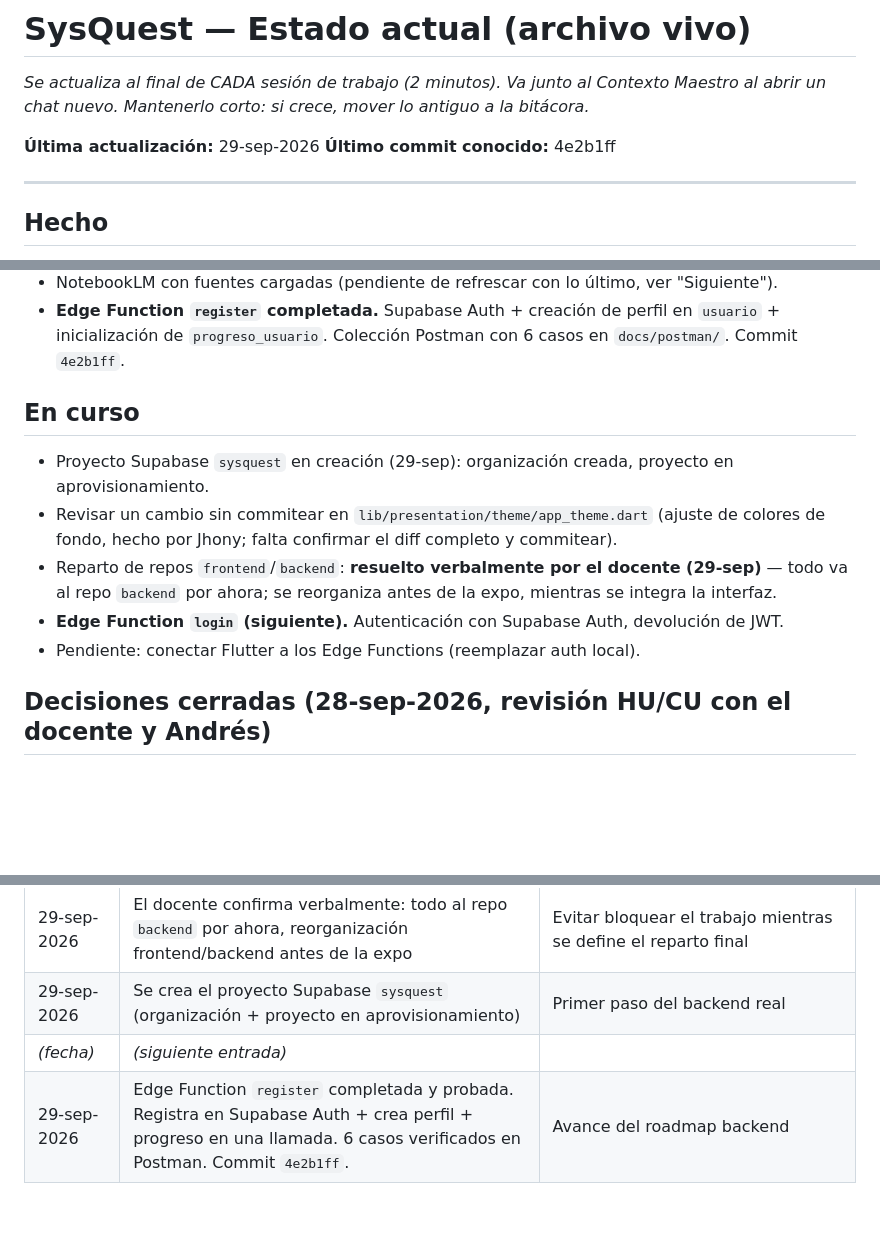
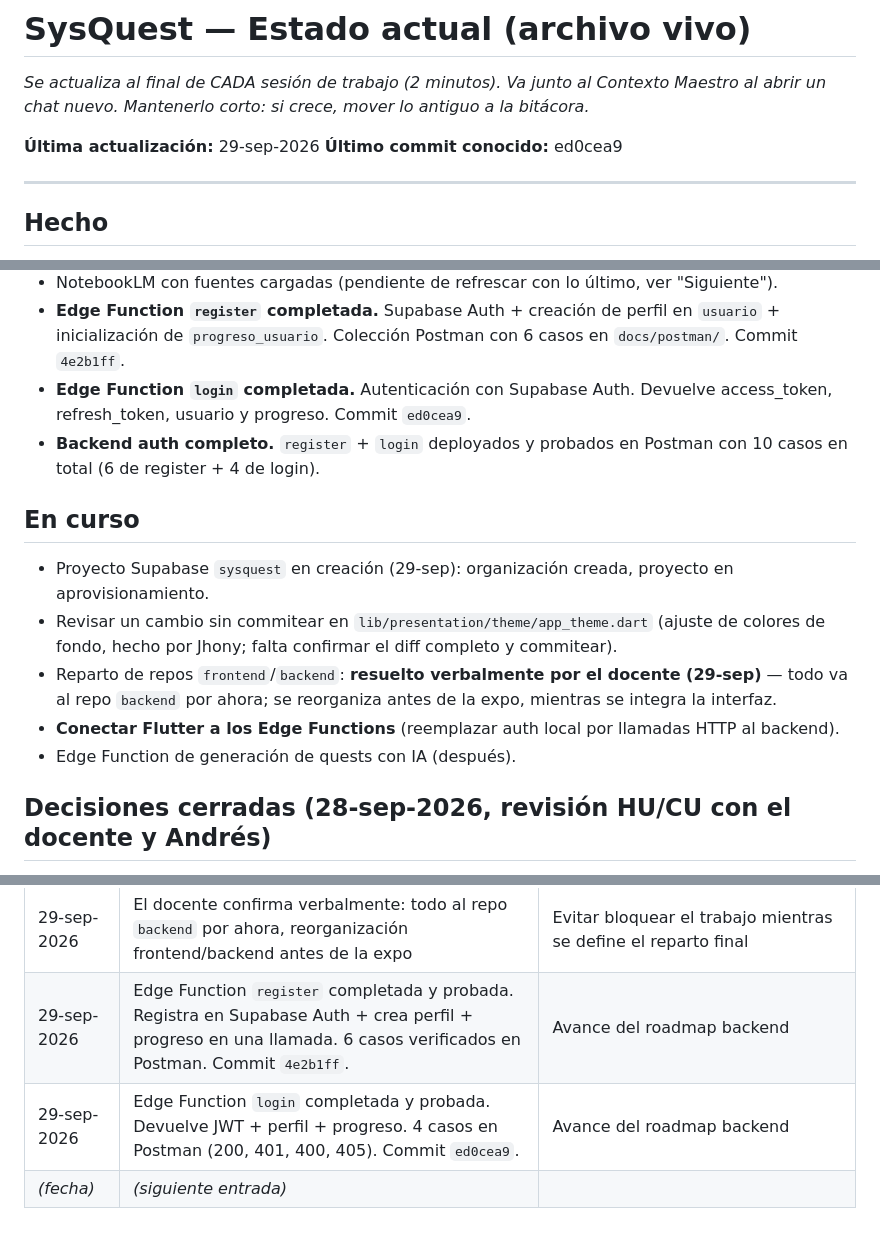
Before and after one commit to andrespitta7-debug/backend, a Markdown page: docs/ESTADO_ACTUAL.md, 3 parts joined by grey strips. Drawn GitHub-style; blank space fills up the shorter version.

Commit message:
docs: bitacora edge function login

```diff
--- a/docs/ESTADO_ACTUAL.md
+++ b/docs/ESTADO_ACTUAL.md
@@ -3,7 +3,7 @@
 *Se actualiza al final de CADA sesión de trabajo (2 minutos). Va junto al Contexto Maestro al abrir un chat nuevo. Mantenerlo corto: si crece, mover lo antiguo a la bitácora.*
 
 **Última actualización:** 29-sep-2026
-**Último commit conocido:** 4e2b1ff
+**Último commit conocido:** ed0cea9
 
 ---
 
@@ -27,15 +27,20 @@
 - **Edge Function `register` completada.** Supabase Auth + creación
   de perfil en `usuario` + inicialización de `progreso_usuario`.
   Colección Postman con 6 casos en `docs/postman/`. Commit `4e2b1ff`.
+- **Edge Function `login` completada.** Autenticación con Supabase
+  Auth. Devuelve access_token, refresh_token, usuario y progreso.
+  Commit `ed0cea9`.
+- **Backend auth completo.** `register` + `login` deployados y
+  probados en Postman con 10 casos en total (6 de register + 4 de login).
 
 ## En curso
 
 - Proyecto Supabase `sysquest` en creación (29-sep): organización creada, proyecto en aprovisionamiento.
 - Revisar un cambio sin commitear en `lib/presentation/theme/app_theme.dart` (ajuste de colores de fondo, hecho por Jhony; falta confirmar el diff completo y commitear).
 - Reparto de repos `frontend`/`backend`: **resuelto verbalmente por el docente (29-sep)** — todo va al repo `backend` por ahora; se reorganiza antes de la expo, mientras se integra la interfaz.
-- **Edge Function `login` (siguiente).** Autenticación con Supabase
-  Auth, devolución de JWT.
-- Pendiente: conectar Flutter a los Edge Functions (reemplazar auth local).
+- **Conectar Flutter a los Edge Functions** (reemplazar auth local
+  por llamadas HTTP al backend).
+- Edge Function de generación de quests con IA (después).
 
 ## Decisiones cerradas (28-sep-2026, revisión HU/CU con el docente y Andrés)
 
@@ -104,6 +109,6 @@
 | 29-sep-2026 | Se confirma que 4b y 4c quedaron pusheados (`33d9877`); queda un cambio sin commitear en `app_theme.dart` por revisar | Verificación de continuidad tras trabajar con varias IAs en paralelo |
 | 29-sep-2026 | Se replantea la prioridad de la semana: de "solo esquema Supabase" a "backend mínimo end-to-end con JWT y Postman", según la Guía de Primera Review Técnica | La guía exige demo funcional front+backend+BD, capas separadas y Postman, no solo una base de datos desplegada |
 | 29-sep-2026 | El docente confirma verbalmente: todo al repo `backend` por ahora, reorganización frontend/backend antes de la expo | Evitar bloquear el trabajo mientras se define el reparto final |
-| 29-sep-2026 | Se crea el proyecto Supabase `sysquest` (organización + proyecto en aprovisionamiento) | Primer paso del backend real |
+| 29-sep-2026 | Edge Function `register` completada y probada. Registra en Supabase Auth + crea perfil + progreso en una llamada. 6 casos verificados en Postman. Commit `4e2b1ff`. | Avance del roadmap backend |
+| 29-sep-2026 | Edge Function `login` completada y probada. Devuelve JWT + perfil + progreso. 4 casos en Postman (200, 401, 400, 405). Commit `ed0cea9`. | Avance del roadmap backend |
 | _(fecha)_ | _(siguiente entrada)_ | |
-| 29-sep-2026 | Edge Function `register` completada y probada. Registra en Supabase Auth + crea perfil + progreso en una llamada. 6 casos verificados en Postman. Commit `4e2b1ff`. | Avance del roadmap backend |
```
